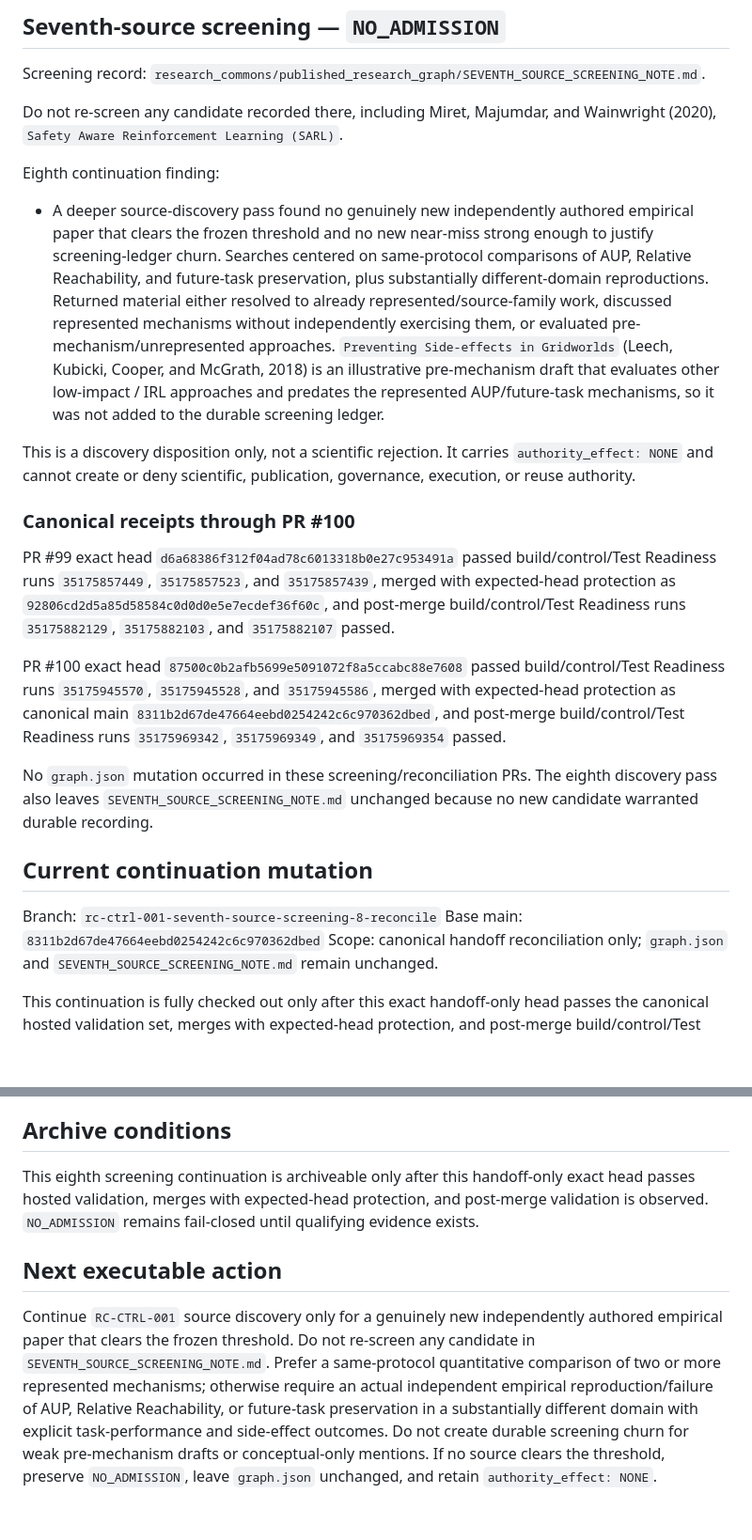
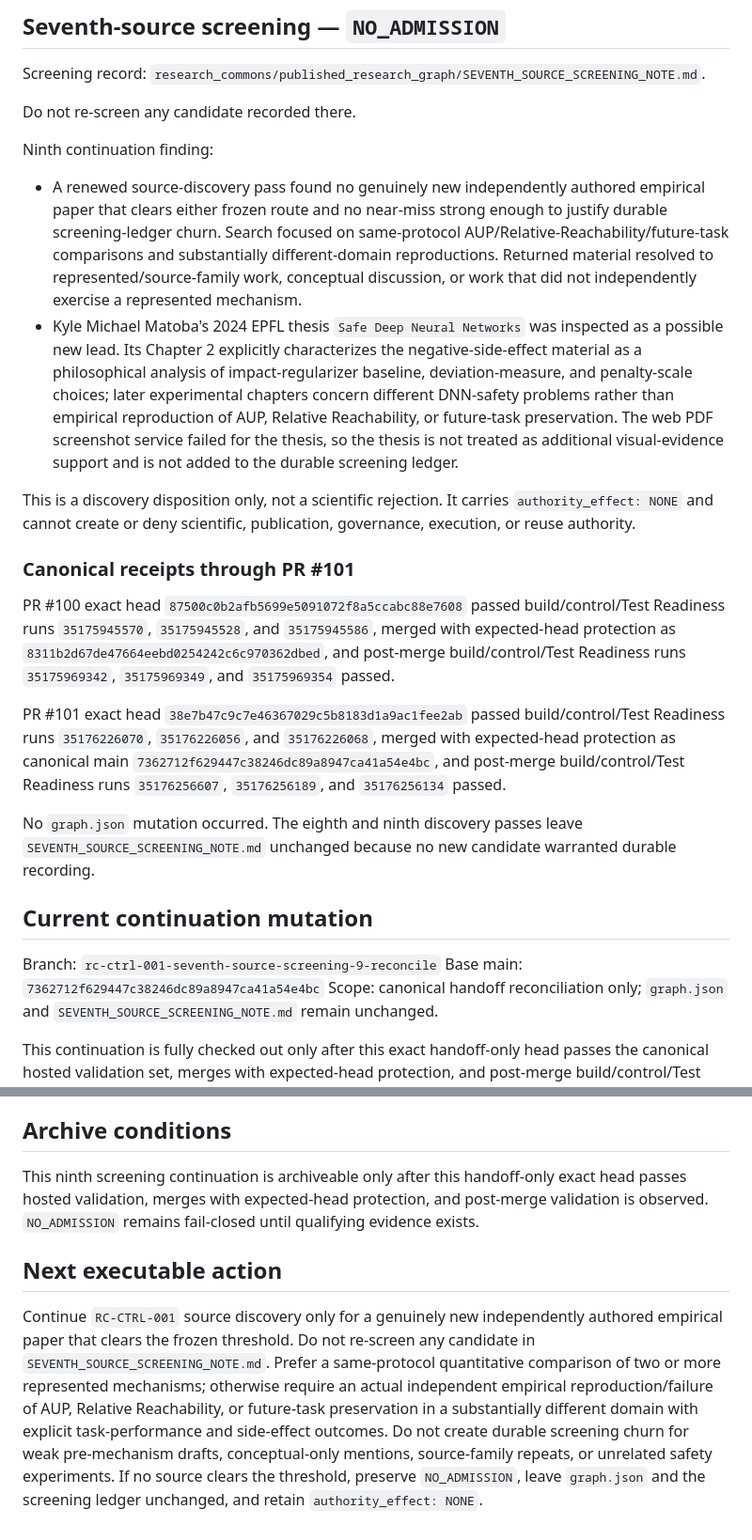
Before and after one commit to StegVerse-Labs/StegScholar, a Markdown page: RESEARCH_COMMONS_MIRROR_HANDOFF.md, 2 parts joined by grey strips. Shown at 94% size. Rendered like a GitHub page; blank space fills up the shorter version.

Commit message:
Research Commons: reconcile ninth seventh-source discovery pass

```diff
--- a/RESEARCH_COMMONS_MIRROR_HANDOFF.md
+++ b/RESEARCH_COMMONS_MIRROR_HANDOFF.md
@@ -39,25 +39,26 @@ The threshold is not satisfied by conceptual adjacency, one represented mechanis
 
 Screening record: `research_commons/published_research_graph/SEVENTH_SOURCE_SCREENING_NOTE.md`.
 
-Do not re-screen any candidate recorded there, including Miret, Majumdar, and Wainwright (2020), `Safety Aware Reinforcement Learning (SARL)`.
+Do not re-screen any candidate recorded there.
 
-Eighth continuation finding:
-- A deeper source-discovery pass found no genuinely new independently authored empirical paper that clears the frozen threshold and no new near-miss strong enough to justify screening-ledger churn. Searches centered on same-protocol comparisons of AUP, Relative Reachability, and future-task preservation, plus substantially different-domain reproductions. Returned material either resolved to already represented/source-family work, discussed represented mechanisms without independently exercising them, or evaluated pre-mechanism/unrepresented approaches. `Preventing Side-effects in Gridworlds` (Leech, Kubicki, Cooper, and McGrath, 2018) is an illustrative pre-mechanism draft that evaluates other low-impact / IRL approaches and predates the represented AUP/future-task mechanisms, so it was not added to the durable screening ledger.
+Ninth continuation finding:
+- A renewed source-discovery pass found no genuinely new independently authored empirical paper that clears either frozen route and no near-miss strong enough to justify durable screening-ledger churn. Search focused on same-protocol AUP/Relative-Reachability/future-task comparisons and substantially different-domain reproductions. Returned material resolved to represented/source-family work, conceptual discussion, or work that did not independently exercise a represented mechanism.
+- Kyle Michael Matoba's 2024 EPFL thesis `Safe Deep Neural Networks` was inspected as a possible new lead. Its Chapter 2 explicitly characterizes the negative-side-effect material as a philosophical analysis of impact-regularizer baseline, deviation-measure, and penalty-scale choices; later experimental chapters concern different DNN-safety problems rather than empirical reproduction of AUP, Relative Reachability, or future-task preservation. The web PDF screenshot service failed for the thesis, so the thesis is not treated as additional visual-evidence support and is not added to the durable screening ledger.
 
 This is a discovery disposition only, not a scientific rejection. It carries `authority_effect: NONE` and cannot create or deny scientific, publication, governance, execution, or reuse authority.
 
-### Canonical receipts through PR #100
+### Canonical receipts through PR #101
 
-PR #99 exact head `d6a68386f312f04ad78c6013318b0e27c953491a` passed build/control/Test Readiness runs `35175857449`, `35175857523`, and `35175857439`, merged with expected-head protection as `92806cd2d5a85d58584c0d0d0e5e7ecdef36f60c`, and post-merge build/control/Test Readiness runs `35175882129`, `35175882103`, and `35175882107` passed.
+PR #100 exact head `87500c0b2afb5699e5091072f8a5ccabc88e7608` passed build/control/Test Readiness runs `35175945570`, `35175945528`, and `35175945586`, merged with expected-head protection as `8311b2d67de47664eebd0254242c6c970362dbed`, and post-merge build/control/Test Readiness runs `35175969342`, `35175969349`, and `35175969354` passed.
 
-PR #100 exact head `87500c0b2afb5699e5091072f8a5ccabc88e7608` passed build/control/Test Readiness runs `35175945570`, `35175945528`, and `35175945586`, merged with expected-head protection as canonical main `8311b2d67de47664eebd0254242c6c970362dbed`, and post-merge build/control/Test Readiness runs `35175969342`, `35175969349`, and `35175969354` passed.
+PR #101 exact head `38e7b47c9c7e46367029c5b8183d1a9ac1fee2ab` passed build/control/Test Readiness runs `35176226070`, `35176226056`, and `35176226068`, merged with expected-head protection as canonical main `7362712f629447c38246dc89a8947ca41a54e4bc`, and post-merge build/control/Test Readiness runs `35176256607`, `35176256189`, and `35176256134` passed.
 
-No `graph.json` mutation occurred in these screening/reconciliation PRs. The eighth discovery pass also leaves `SEVENTH_SOURCE_SCREENING_NOTE.md` unchanged because no new candidate warranted durable recording.
+No `graph.json` mutation occurred. The eighth and ninth discovery passes leave `SEVENTH_SOURCE_SCREENING_NOTE.md` unchanged because no new candidate warranted durable recording.
 
 ## Current continuation mutation
 
-Branch: `rc-ctrl-001-seventh-source-screening-8-reconcile`
-Base main: `8311b2d67de47664eebd0254242c6c970362dbed`
+Branch: `rc-ctrl-001-seventh-source-screening-9-reconcile`
+Base main: `7362712f629447c38246dc89a8947ca41a54e4bc`
 Scope: canonical handoff reconciliation only; `graph.json` and `SEVENTH_SOURCE_SCREENING_NOTE.md` remain unchanged.
 
 This continuation is fully checked out only after this exact handoff-only head passes the canonical hosted validation set, merges with expected-head protection, and post-merge build/control/Test Readiness evidence is observed.
@@ -98,8 +99,8 @@ python research_commons/tools/check_research_commons_control_state.py
 
 ## Archive conditions
 
-This eighth screening continuation is archiveable only after this handoff-only exact head passes hosted validation, merges with expected-head protection, and post-merge validation is observed. `NO_ADMISSION` remains fail-closed until qualifying evidence exists.
+This ninth screening continuation is archiveable only after this handoff-only exact head passes hosted validation, merges with expected-head protection, and post-merge validation is observed. `NO_ADMISSION` remains fail-closed until qualifying evidence exists.
 
 ## Next executable action
 
-Continue `RC-CTRL-001` source discovery only for a genuinely new independently authored empirical paper that clears the frozen threshold. Do not re-screen any candidate in `SEVENTH_SOURCE_SCREENING_NOTE.md`. Prefer a same-protocol quantitative comparison of two or more represented mechanisms; otherwise require an actual independent empirical reproduction/failure of AUP, Relative Reachability, or future-task preservation in a substantially different domain with explicit task-performance and side-effect outcomes. Do not create durable screening churn for weak pre-mechanism drafts or conceptual-only mentions. If no source clears the threshold, preserve `NO_ADMISSION`, leave `graph.json` unchanged, and retain `authority_effect: NONE`.
+Continue `RC-CTRL-001` source discovery only for a genuinely new independently authored empirical paper that clears the frozen threshold. Do not re-screen any candidate in `SEVENTH_SOURCE_SCREENING_NOTE.md`. Prefer a same-protocol quantitative comparison of two or more represented mechanisms; otherwise require an actual independent empirical reproduction/failure of AUP, Relative Reachability, or future-task preservation in a substantially different domain with explicit task-performance and side-effect outcomes. Do not create durable screening churn for weak pre-mechanism drafts, conceptual-only mentions, source-family repeats, or unrelated safety experiments. If no source clears the threshold, preserve `NO_ADMISSION`, leave `graph.json` and the screening ledger unchanged, and retain `authority_effect: NONE`.
```
